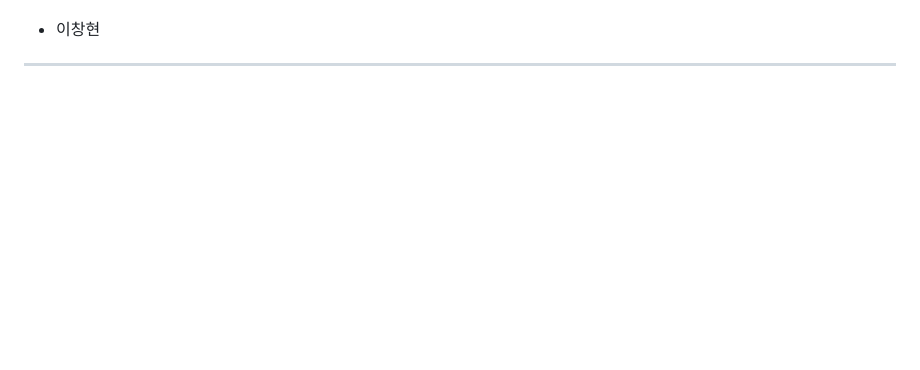
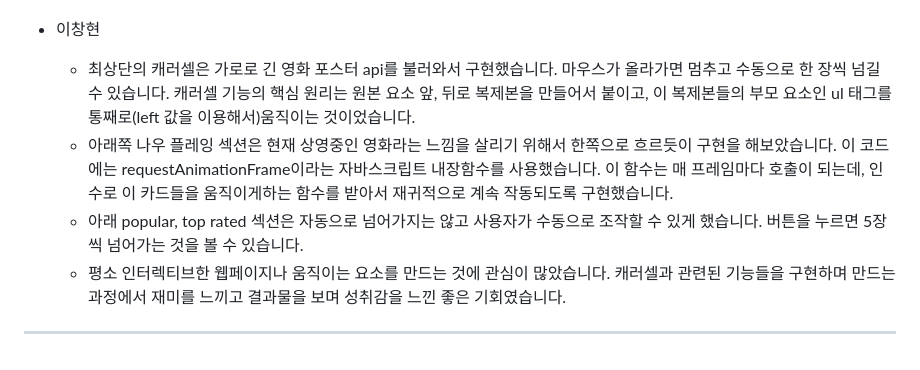
Before and after one commit to JongHoJang/movie-team-project, a Markdown page: README.md, the part around one of its changes. Rendered like a GitHub page; blank space fills up the shorter version.

```diff
--- a/README.md
+++ b/README.md
@@ -107,4 +131,8 @@
 
 - 이창현
+  - 최상단의 캐러셀은 가로로 긴 영화 포스터 api를 불러와서 구현했습니다. 마우스가 올라가면 멈추고 수동으로 한 장씩 넘길 수 있습니다. 캐러셀 기능의 핵심 원리는 원본 요소 앞, 뒤로 복제본을 만들어서 붙이고, 이 복제본들의 부모 요소인 ul 태그를 통째로(left 값을 이용해서)움직이는 것이었습니다.
+  - 아래쪽 나우 플레잉 섹션은 현재 상영중인 영화라는 느낌을 살리기 위해서 한쪽으로 흐르듯이 구현을 해보았습니다. 이 코드에는 requestAnimationFrame이라는 자바스크립트 내장함수를 사용했습니다. 이 함수는 매 프레임마다 호출이 되는데, 인수로 이 카드들을 움직이게하는 함수를 받아서 재귀적으로 계속 작동되도록 구현했습니다.
+  - 아래 popular, top rated 섹션은 자동으로 넘어가지는 않고 사용자가 수동으로 조작할 수 있게 했습니다. 버튼을 누르면 5장씩 넘어가는 것을 볼 수 있습니다.
+  - 평소 인터렉티브한 웹페이지나 움직이는 요소를 만드는 것에 관심이 많았습니다. 캐러셀과 관련된 기능들을 구현하며 만드는 과정에서 재미를 느끼고 결과물을 보며 성취감을 느낀 좋은 기회였습니다.
 
 ---
```
Also changed, not shown: other parts of README.md (+42 -18 lines).
